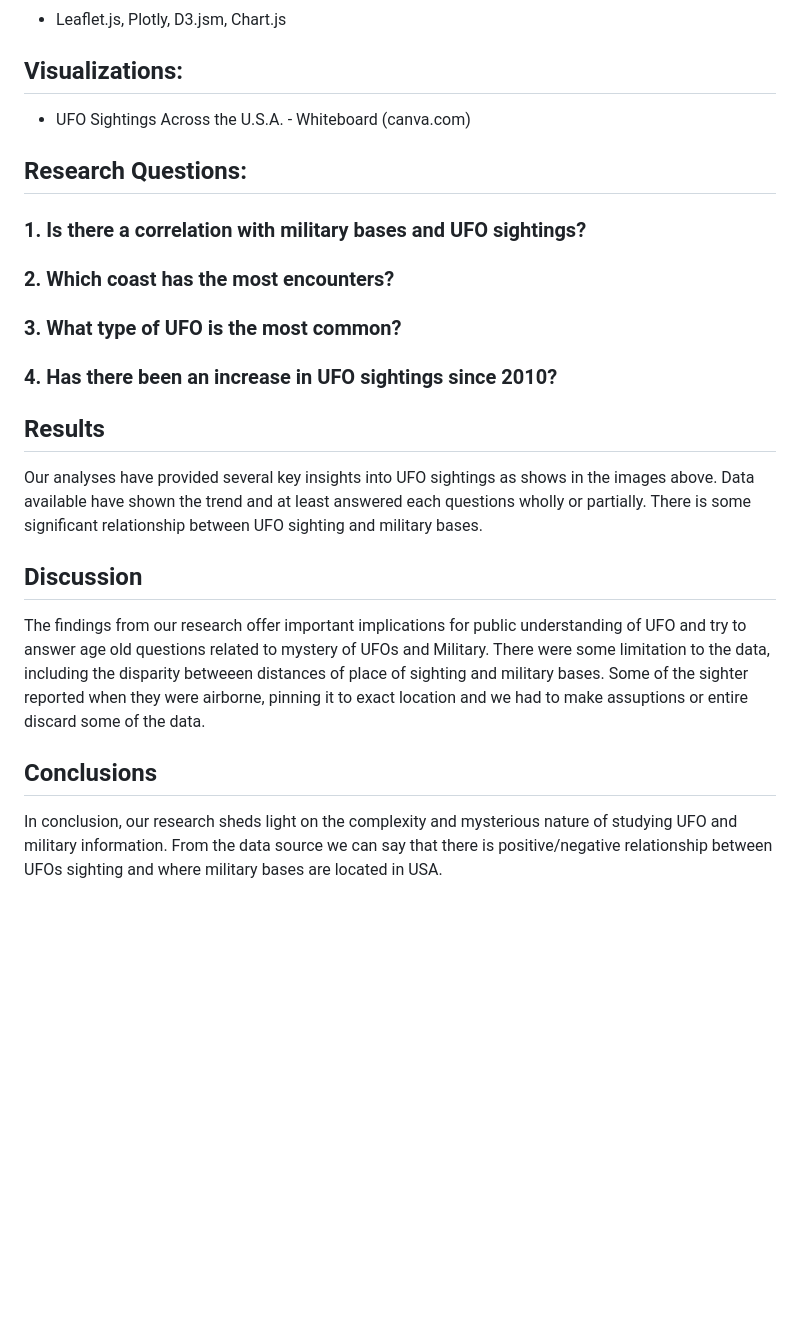
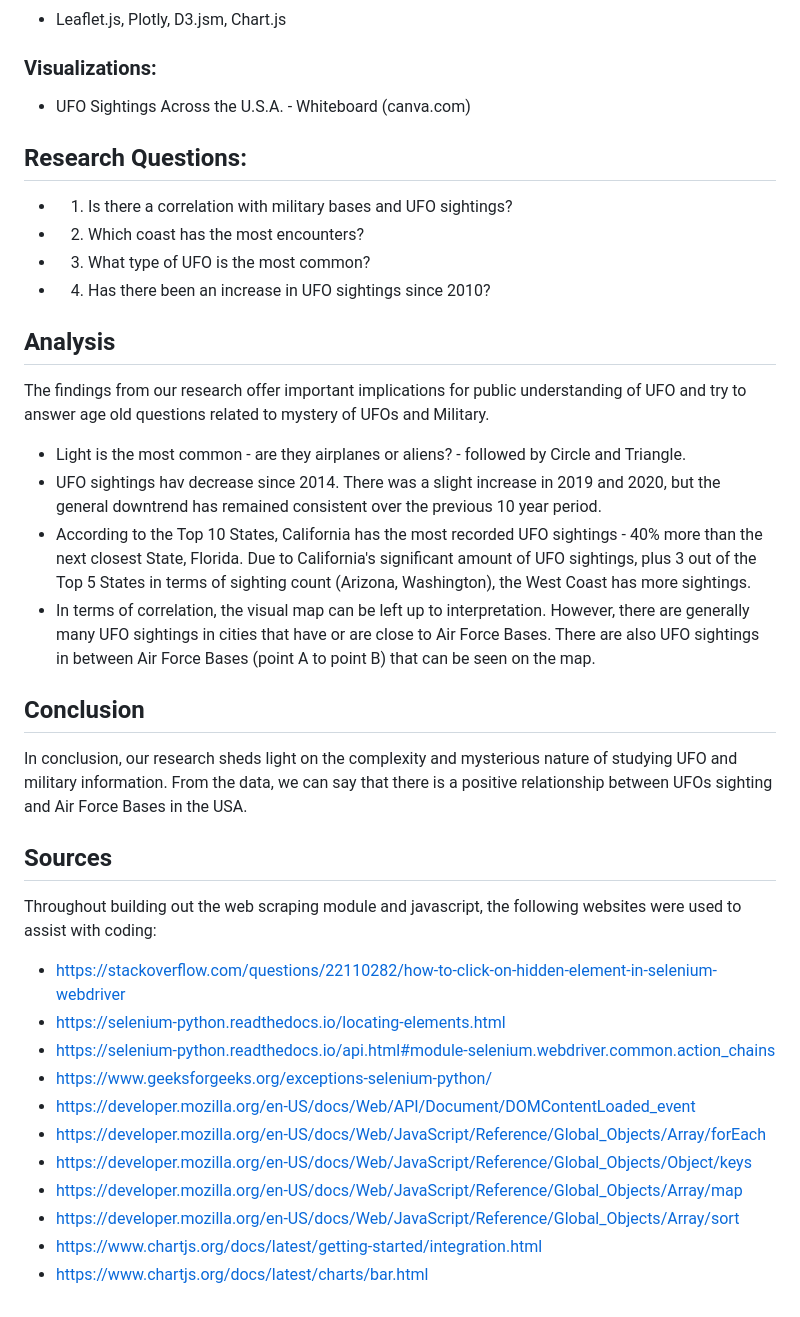
Before and after one commit to gfoley15/you_only_know_what_UFO, a Markdown page: README.md, the part around one of its changes. Drawn GitHub-style; blank space fills up the shorter version.

```diff
--- a/README.md
+++ b/README.md
@@ -51,19 +45,33 @@ Jupyter Notebook, Selenium ChromeDriver, OpenWeather API - GeoAPIfy, Flask, Mong
 - Leaflet.js, Plotly, D3.jsm, Chart.js
-
-## Visualizations:
+### Visualizations:
 - UFO Sightings Across the U.S.A. - Whiteboard (canva.com)
 
 ## Research Questions:
-### 1. Is there a correlation with military bases and UFO sightings?
-### 2. Which coast has the most encounters?
-### 3. What type of UFO is the most common?
-### 4. Has there been an increase in UFO sightings since 2010?
+ - 1. Is there a correlation with military bases and UFO sightings?
+ - 2. Which coast has the most encounters?
+ - 3. What type of UFO is the most common?
+ - 4. Has there been an increase in UFO sightings since 2010?
 
-## Results
-Our analyses have provided several key insights into UFO sightings as shows in the images above. Data available have shown the trend and at least answered each questions wholly or partially. There is some significant relationship between UFO sighting and military bases.
+## Analysis
+The findings from our research offer important implications for public understanding of UFO and try to answer age old questions related to mystery of UFOs and Military.
+ - Light is the most common - are they airplanes or aliens? - followed by Circle and Triangle.
+ - UFO sightings hav decrease since 2014. There was a slight increase in 2019 and 2020, but the general downtrend has remained consistent over the previous 10 year period.
+ - According to the Top 10 States, California has the most recorded UFO sightings - 40% more than the next closest State, Florida. Due to California's significant amount of UFO sightings, plus 3 out of the Top 5 States in terms of sighting count (Arizona, Washington), the West Coast has more sightings.
+ - In terms of correlation, the visual map can be left up to interpretation. However, there are generally many UFO sightings in cities that have or are close to Air Force Bases. There are also UFO sightings in between Air Force Bases (point A to point B) that can be seen on the map.
 
-## Discussion
-The findings from our research offer important implications for public understanding of UFO and try to answer age old questions related to mystery of UFOs and Military. There were some limitation to the data, including the disparity betweeen distances of place of sighting and military bases. Some of the sighter reported when they were airborne, pinning it to exact location and we had to make assuptions or entire discard some of the data.
+## Conclusion
+In conclusion, our research sheds light on the complexity and mysterious nature of studying UFO and military information. From the data, we can say that there is a positive relationship between UFOs sighting and Air Force Bases in the USA.
 
-## Conclusions
-In conclusion, our research sheds light on the complexity and mysterious nature of studying UFO and military information. From the data source we can say that there is positive/negative relationship between UFOs sighting and where military bases are located in USA.
+## Sources
+Throughout building out the web scraping module and javascript, the following websites were used to assist with coding:
+ - https://stackoverflow.com/questions/22110282/how-to-click-on-hidden-element-in-selenium-webdriver
+ - https://selenium-python.readthedocs.io/locating-elements.html
+ - https://selenium-python.readthedocs.io/api.html#module-selenium.webdriver.common.action_chains
+ - https://www.geeksforgeeks.org/exceptions-selenium-python/
+ - https://developer.mozilla.org/en-US/docs/Web/API/Document/DOMContentLoaded_event
+ - https://developer.mozilla.org/en-US/docs/Web/JavaScript/Reference/Global_Objects/Array/forEach
+ - https://developer.mozilla.org/en-US/docs/Web/JavaScript/Reference/Global_Objects/Object/keys
+ - https://developer.mozilla.org/en-US/docs/Web/JavaScript/Reference/Global_Objects/Array/map
+ - https://developer.mozilla.org/en-US/docs/Web/JavaScript/Reference/Global_Objects/Array/sort
+ - https://www.chartjs.org/docs/latest/getting-started/integration.html
+ - https://www.chartjs.org/docs/latest/charts/bar.html
```
Also changed, not shown: other parts of README.md (+22 -28 lines).
